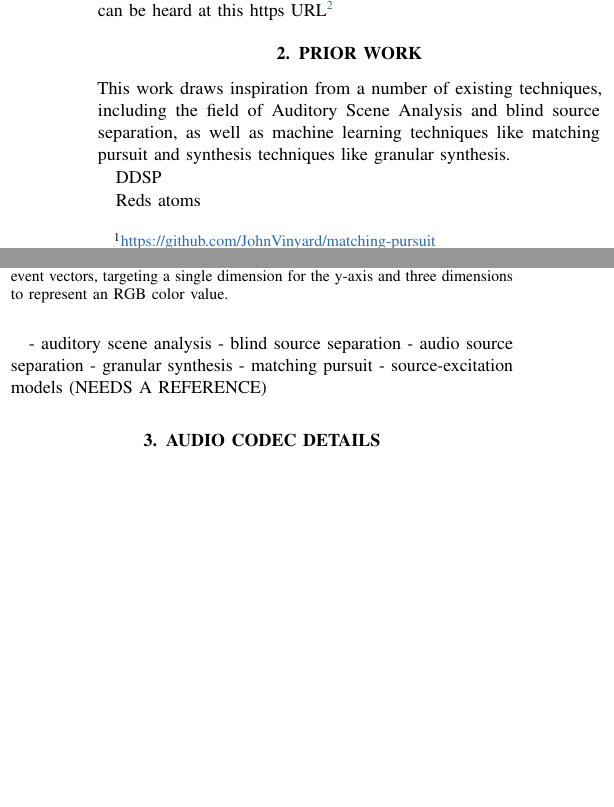
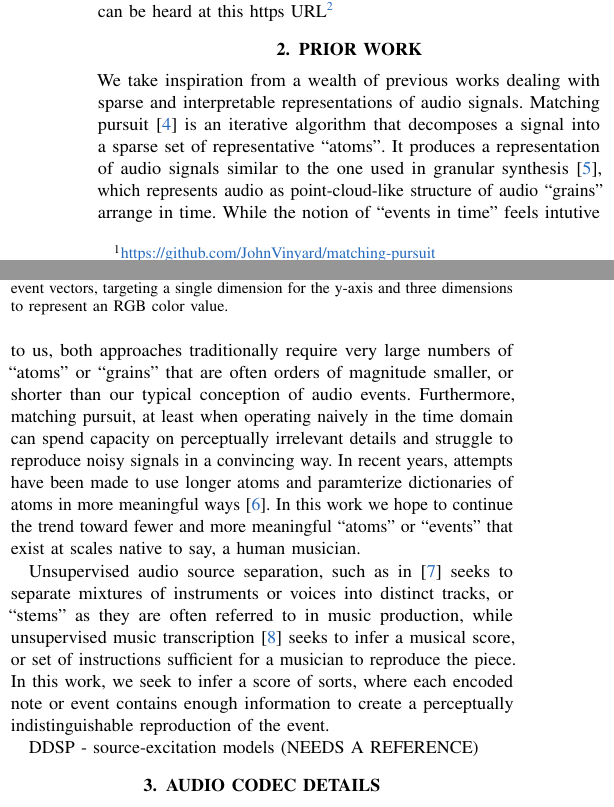
Before and after one commit to JohnVinyard/sparse-interpretable-audio, a LaTeX paper (paper/WASPAA2025_paper_template.tex): two parts of the columns of page 1 of 4, joined at a grey line, cut so that both start at the same text, the shorter picture padded with empty space. Compiled offline with pdfLaTeX; a missing font is replaced by an installed copy or a similar font; a LaTeX package or settings file that is missing is left out.

Commit message:
Slowly making it through prior work section

```diff
--- a/paper/WASPAA2025_paper_template.tex
+++ b/paper/WASPAA2025_paper_template.tex
@@ -100,18 +100,34 @@ Audio examples can be heard at this https URL\footnote{\href{https://blog.cochle
 \section{Prior Work}
 \label{sec:prior_work}
 
+We take inspiration from a wealth of previous works dealing with sparse and interpretable
+representations of audio signals.  Matching pursuit\cite{10.5555/890205} is an iterative
+algorithm that decomposes a signal into a sparse set of representative ``atoms''.  It produces
+a representation of audio signals similar to the one used in
+granular synthesis\cite{xenakis_formalized_1971}, which represents audio as point-cloud-like
+structure of audio ``grains'' arrange in time.  While the notion of ``events in time'' feels
+intutive to us, both approaches traditionally require very large numbers
+of ``atoms'' or ``grains'' that are often orders of magnitude smaller, or shorter than
+our typical conception of audio events.  Furthermore, matching pursuit, at least when
+operating naively in the time domain can spend capacity on perceptually irrelevant details and
+struggle to reproduce noisy signals in a convincing way.  In recent years, attempts have
+been made to use longer atoms and paramterize dictionaries of atoms in more meaningful ways\cite{reds2017}.
+In this work we hope to continue the trend toward fewer and more meaningful ``atoms'' or ``events''
+that exist at scales native to say, a human musician.
 
-This work draws inspiration from a number of existing techniques, including the field of Auditory Scene Analysis and blind source separation, as well as machine learning techniques like matching pursuit and synthesis techniques like granular synthesis.
+Unsupervised audio source separation, such as
+in\cite{schulzeforster2023unsupervisedmusicsourceseparation} seeks to separate mixtures of
+instruments or voices into distinct tracks, or ``stems'' as they are often referred to in
+music production, while unsupervised music transcription\cite{NIPS2014_e51e118b} seeks to infer
+a musical score, or set of instructions sufficient for a musician to reproduce the piece.
+In this work, we seek to infer a score of sorts, where each encoded note or event contains
+enough information to create a perceptually indistinguishable reproduction of the event.
+
+
+
+
 
 DDSP
-
-Reds atoms
-
-- auditory scene analysis
-- blind source separation
-- audio source separation
-- granular synthesis
-- matching pursuit
 - source-excitation models (NEEDS A REFERENCE)
 
 \section{Audio Codec Details}
```
Also changed, not shown: paper/refs25.bib (+12 -9 lines), paper/WASPAA2025_paper_template.bbl, paper/WASPAA2025_paper_template.pdf, 4 other files.
